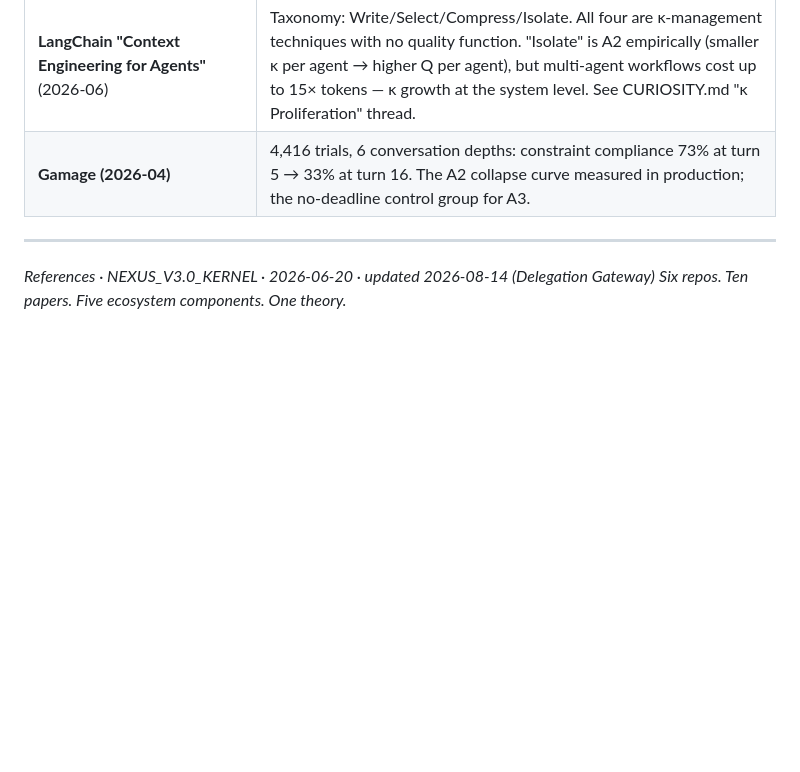
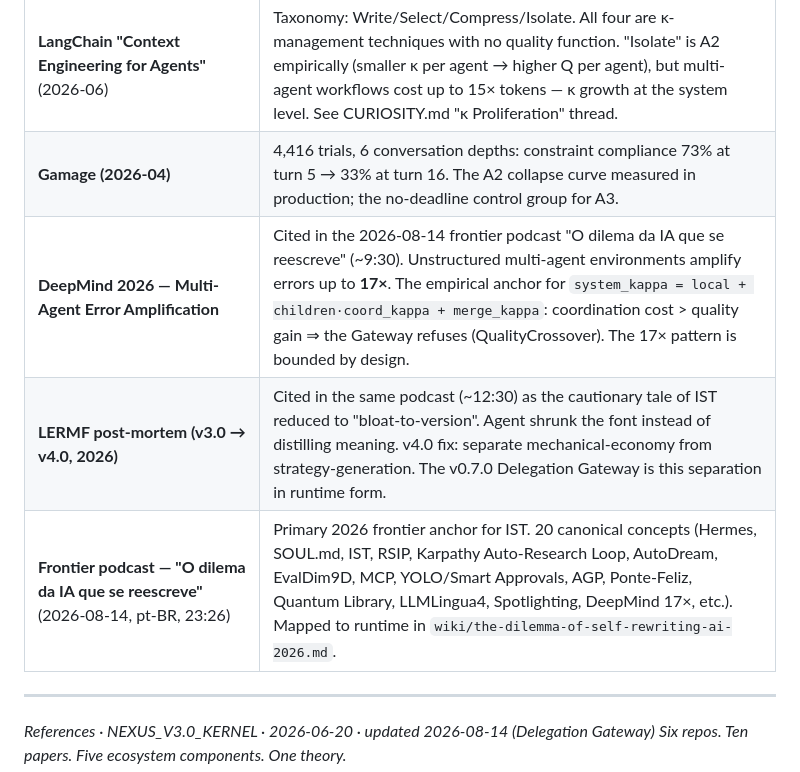
Before and after one commit to ankinow/inverse-singularity, a Markdown page: theory/references.md, the part around the change. Rendered like a GitHub page; blank space fills up the shorter version.

```diff
--- a/theory/references.md
+++ b/theory/references.md
@@ -213,6 +213,9 @@ Sources consulted during the Delegation Gateway implementation
 | **VoltAgent/awesome-ai-agent-papers** (github.com/VoltAgent) | Curated 2026 agent research: multi-agent coordination, memory & RAG, tooling, evaluation & observability, security. Live catalog for IST validation targets. |
 | **LangChain "Context Engineering for Agents"** (2026-06) | Taxonomy: Write/Select/Compress/Isolate. All four are κ-management techniques with no quality function. "Isolate" is A2 empirically (smaller κ per agent → higher Q per agent), but multi-agent workflows cost up to 15× tokens — κ growth at the system level. See CURIOSITY.md "κ Proliferation" thread. |
 | **Gamage (2026-04)** | 4,416 trials, 6 conversation depths: constraint compliance 73% at turn 5 → 33% at turn 16. The A2 collapse curve measured in production; the no-deadline control group for A3. |
+| **DeepMind 2026 — Multi-Agent Error Amplification** | Cited in the 2026-08-14 frontier podcast "O dilema da IA que se reescreve" (~9:30). Unstructured multi-agent environments amplify errors up to **17×**. The empirical anchor for `system_kappa = local + children·coord_kappa + merge_kappa`: coordination cost > quality gain ⇒ the Gateway refuses (QualityCrossover). The 17× pattern is bounded by design. |
+| **LERMF post-mortem (v3.0 → v4.0, 2026)** | Cited in the same podcast (~12:30) as the cautionary tale of IST reduced to "bloat-to-version". Agent shrunk the font instead of distilling meaning. v4.0 fix: separate mechanical-economy from strategy-generation. The v0.7.0 Delegation Gateway is this separation in runtime form. |
+| **Frontier podcast — "O dilema da IA que se reescreve"** (2026-08-14, pt-BR, 23:26) | Primary 2026 frontier anchor for IST. 20 canonical concepts (Hermes, SOUL.md, IST, RSIP, Karpathy Auto-Research Loop, AutoDream, EvalDim9D, MCP, YOLO/Smart Approvals, AGP, Ponte-Feliz, Quantum Library, LLMLingua4, Spotlighting, DeepMind 17×, etc.). Mapped to runtime in `wiki/the-dilemma-of-self-rewriting-ai-2026.md`. |
 
 ---
 
```
Also changed, not shown: CURIOSITY.md (+27 -0 lines), README.md (+6 -2 lines).
